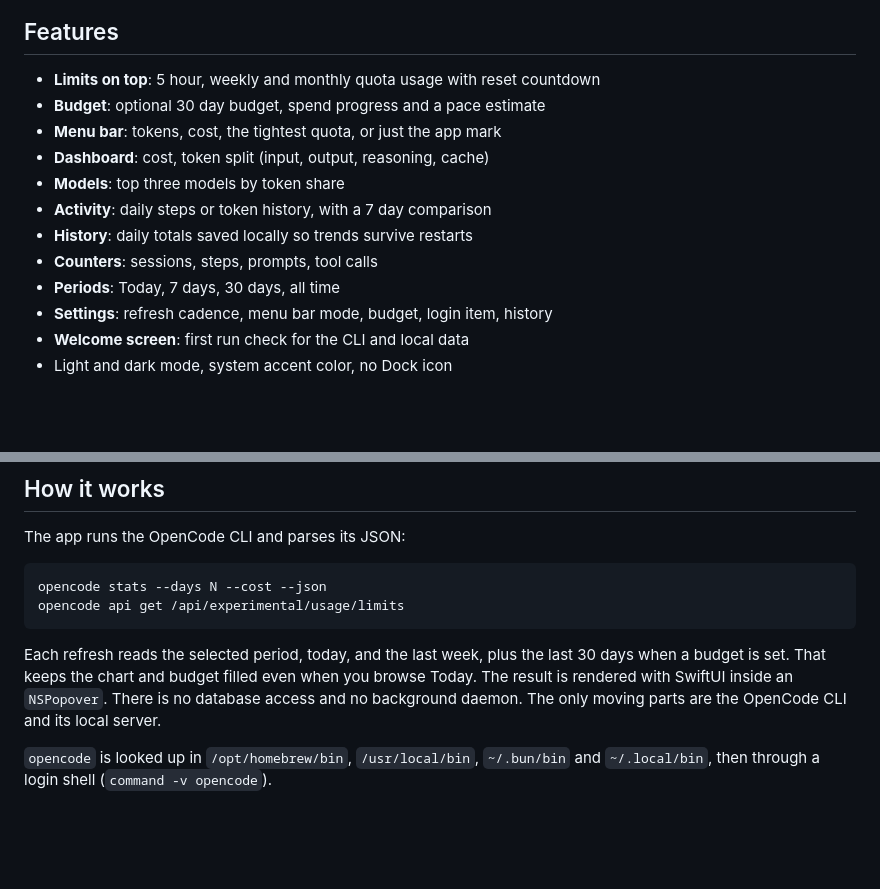
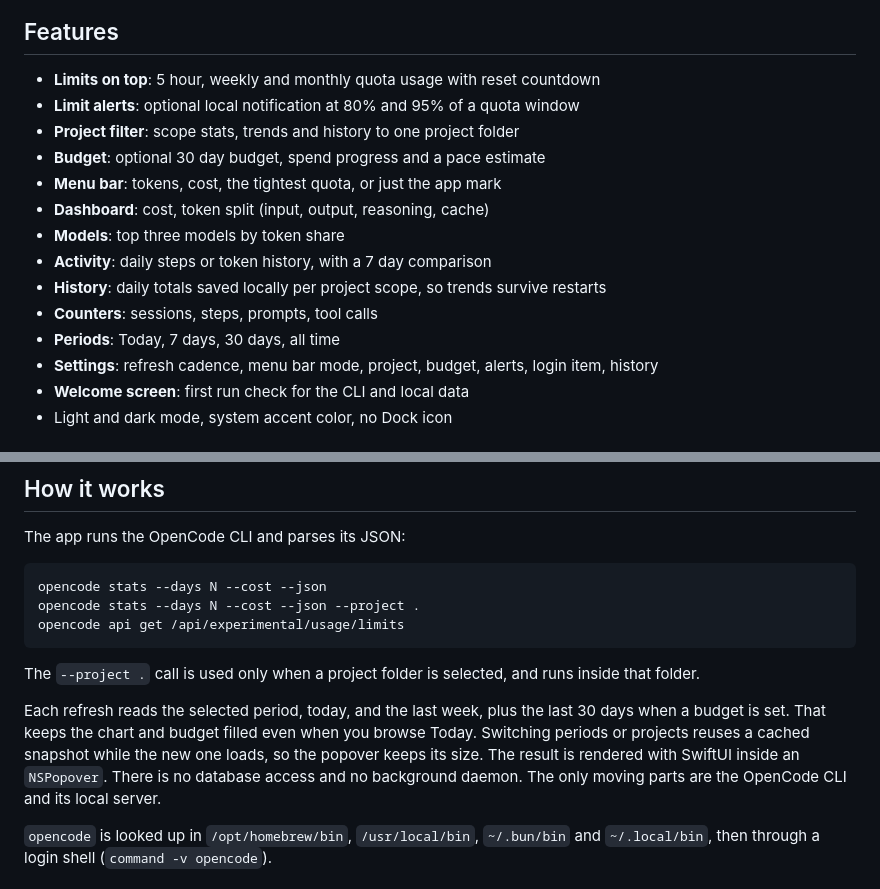
Before and after one commit to MrShiroLu/opencodeUsage, a Markdown page: README.md, 2 parts joined by grey strips. Drawn GitHub-style; blank space fills up the shorter version.

````diff
--- a/README.md
+++ b/README.md
@@ -16,15 +16,17 @@ It reads `opencode stats --json` and the local usage limits endpoint. No account
 ## Features
 
 - **Limits on top**: 5 hour, weekly and monthly quota usage with reset countdown
+- **Limit alerts**: optional local notification at 80% and 95% of a quota window
+- **Project filter**: scope stats, trends and history to one project folder
 - **Budget**: optional 30 day budget, spend progress and a pace estimate
 - **Menu bar**: tokens, cost, the tightest quota, or just the app mark
 - **Dashboard**: cost, token split (input, output, reasoning, cache)
 - **Models**: top three models by token share
 - **Activity**: daily steps or token history, with a 7 day comparison
-- **History**: daily totals saved locally so trends survive restarts
+- **History**: daily totals saved locally per project scope, so trends survive restarts
 - **Counters**: sessions, steps, prompts, tool calls
 - **Periods**: Today, 7 days, 30 days, all time
-- **Settings**: refresh cadence, menu bar mode, budget, login item, history
+- **Settings**: refresh cadence, menu bar mode, project, budget, alerts, login item, history
 - **Welcome screen**: first run check for the CLI and local data
 - Light and dark mode, system accent color, no Dock icon
 
@@ -90,10 +105,13 @@ The app runs the OpenCode CLI and parses its JSON:
 
 ```
 opencode stats --days N --cost --json
+opencode stats --days N --cost --json --project .
 opencode api get /api/experimental/usage/limits
 ```
 
-Each refresh reads the selected period, today, and the last week, plus the last 30 days when a budget is set. That keeps the chart and budget filled even when you browse Today. The result is rendered with SwiftUI inside an `NSPopover`. There is no database access and no background daemon. The only moving parts are the OpenCode CLI and its local server.
+The `--project .` call is used only when a project folder is selected, and runs inside that folder.
+
+Each refresh reads the selected period, today, and the last week, plus the last 30 days when a budget is set. That keeps the chart and budget filled even when you browse Today. Switching periods or projects reuses a cached snapshot while the new one loads, so the popover keeps its size. The result is rendered with SwiftUI inside an `NSPopover`. There is no database access and no background daemon. The only moving parts are the OpenCode CLI and its local server.
 
 `opencode` is looked up in `/opt/homebrew/bin`, `/usr/local/bin`, `~/.bun/bin` and `~/.local/bin`, then through a login shell (`command -v opencode`).
 
````
Also changed, not shown: other parts of README.md (+16 -2 lines), docs/settings.png, 1 other file.
